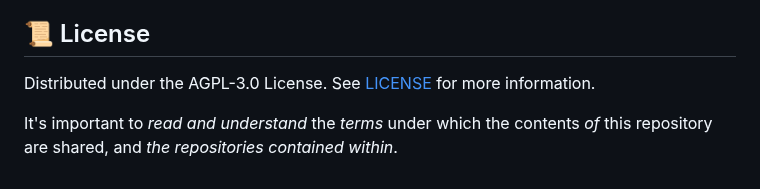
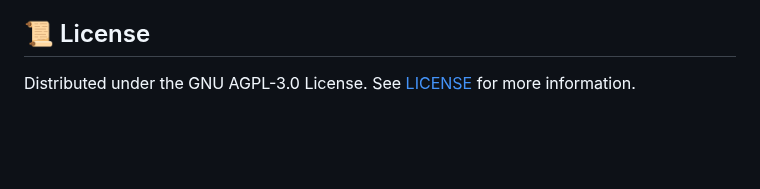
Before and after one commit to Daethyra/Cybersecurity-References, a Markdown page: README.md, the part around the change. GitHub-like rendering; blank space fills up the shorter version.

Commit message:
removed line under LICENSE

```diff
--- a/README.md
+++ b/README.md
@@ -41,6 +41,4 @@ Here you'll find documents for common web application vulnerabilities, like thos
 
 ## 📜 License
 
-Distributed under the AGPL-3.0 License. See [LICENSE](./LICENSE) for more information.
-
-It's important to *read and understand* the *terms* under which the contents *of* this repository are shared, and *the repositories contained within*.
+Distributed under the GNU AGPL-3.0 License. See [LICENSE](./LICENSE) for more information.
```
